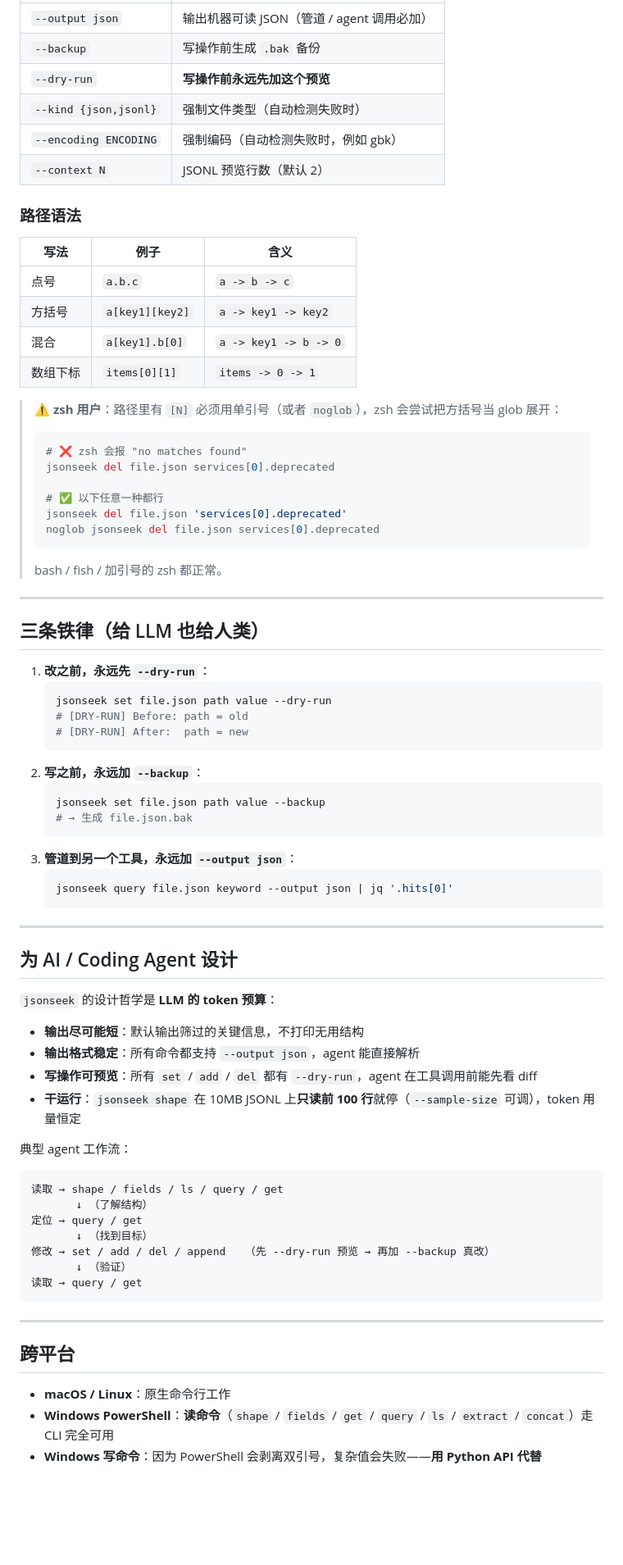
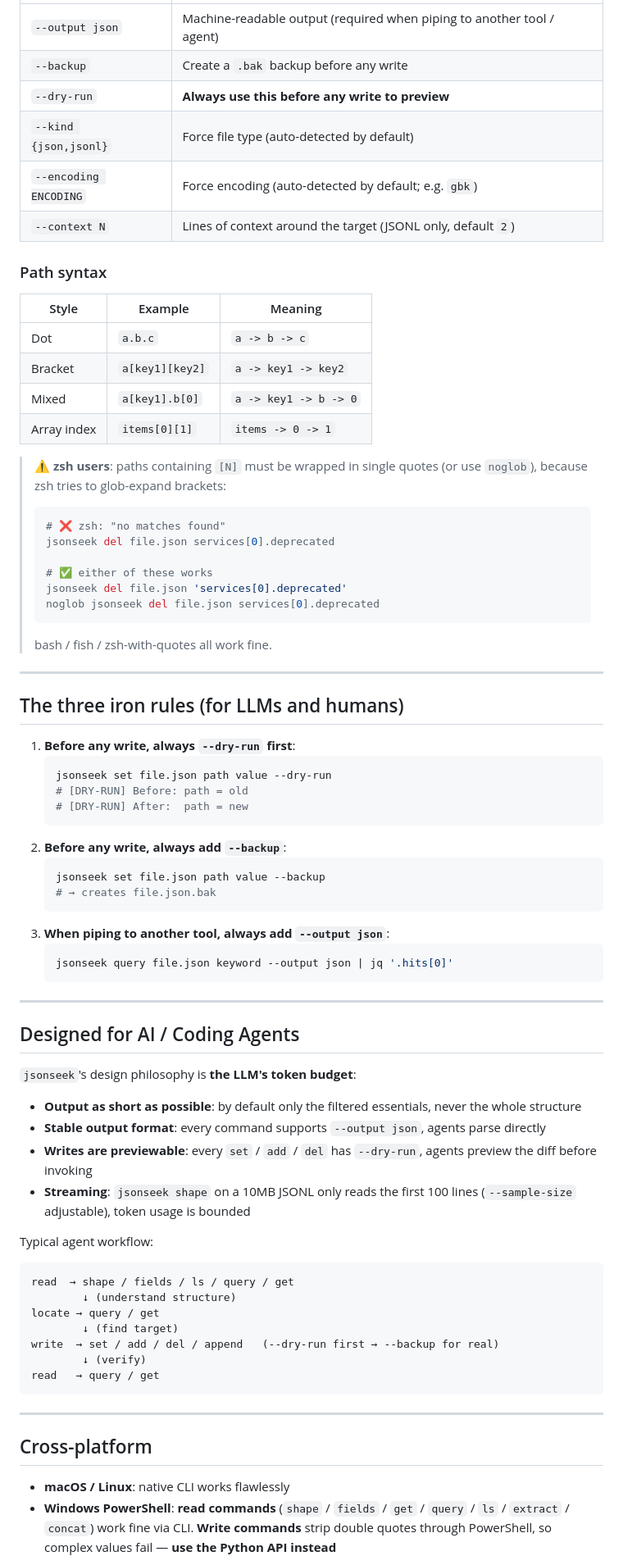
Before and after one commit to lo2589/JSONSEEK, a Markdown page: README.md, the part around one of its changes. Shown at 82% size. GitHub-like rendering; blank space fills up the shorter version.

````diff
--- a/README.md
+++ b/README.md
@@ -153,79 +145,78 @@ jsonseek <current_version>
 |---|---|
-| `--output json` | 输出机器可读 JSON（管道 / agent 调用必加） |
-| `--backup` | 写操作前生成 `.bak` 备份 |
-| `--dry-run` | **写操作前永远先加这个预览** |
-| `--kind {json,jsonl}` | 强制文件类型（自动检测失败时） |
-| `--encoding ENCODING` | 强制编码（自动检测失败时，例如 gbk） |
-| `--context N` | JSONL 预览行数（默认 2） |
+| `--output json` | Machine-readable output (required when piping to another tool / agent) |
+| `--backup` | Create a `.bak` backup before any write |
+| `--dry-run` | **Always use this before any write to preview** |
+| `--kind {json,jsonl}` | Force file type (auto-detected by default) |
+| `--encoding ENCODING` | Force encoding (auto-detected by default; e.g. `gbk`) |
+| `--context N` | Lines of context around the target (JSONL only, default `2`) |
 
-### 路径语法
+### Path syntax
 
-| 写法 | 例子 | 含义 |
+| Style | Example | Meaning |
 |---|---|---|
-| 点号 | `a.b.c` | `a -> b -> c` |
-| 方括号 | `a[key1][key2]` | `a -> key1 -> key2` |
-| 混合 | `a[key1].b[0]` | `a -> key1 -> b -> 0` |
-| 数组下标 | `items[0][1]` | `items -> 0 -> 1` |
+| Dot | `a.b.c` | `a -> b -> c` |
+| Bracket | `a[key1][key2]` | `a -> key1 -> key2` |
+| Mixed | `a[key1].b[0]` | `a -> key1 -> b -> 0` |
+| Array index | `items[0][1]` | `items -> 0 -> 1` |
 
-> **⚠️ zsh 用户**：路径里有 `[N]` 必须用单引号（或者 `noglob`），zsh 会尝试把方括号当 glob 展开：
+> **⚠️ zsh users**: paths containing `[N]` must be wrapped in single quotes (or use `noglob`), because zsh tries to glob-expand brackets:
 > ```bash
-> # ❌ zsh 会报 "no matches found"
+> # ❌ zsh: "no matches found"
 > jsonseek del file.json services[0].deprecated
 >
-> # ✅ 以下任意一种都行
+> # ✅ either of these works
 > jsonseek del file.json 'services[0].deprecated'
 > noglob jsonseek del file.json services[0].deprecated
 > ```
-> bash / fish / 加引号的 zsh 都正常。
+> bash / fish / zsh-with-quotes all work fine.
 
 ---
 
-## 三条铁律（给 LLM 也给人类）
+## The three iron rules (for LLMs and humans)
 
-1. **改之前，永远先 `--dry-run`**：
+1. **Before any write, always `--dry-run` first**:
    ```bash
    jsonseek set file.json path value --dry-run
    # [DRY-RUN] Before: path = old
    # [DRY-RUN] After:  path = new
    ```
-2. **写之前，永远加 `--backup`**：
+2. **Before any write, always add `--backup`**:
    ```bash
    jsonseek set file.json path value --backup
-   # → 生成 file.json.bak
+   # → creates file.json.bak
    ```
-3. **管道到另一个工具，永远加 `--output json`**：
+3. **When piping to another tool, always add `--output json`**:
    ```bash
    jsonseek query file.json keyword --output json | jq '.hits[0]'
    ```
 
 ---
 
-## 为 AI / Coding Agent 设计
+## Designed for AI / Coding Agents
 
-`jsonseek` 的设计哲学是 **LLM 的 token 预算**：
+`jsonseek`'s design philosophy is **the LLM's token budget**:
 
-- **输出尽可能短**：默认输出筛过的关键信息，不打印无用结构
-- **输出格式稳定**：所有命令都支持 `--output json`，agent 能直接解析
-- **写操作可预览**：所有 `set` / `add` / `del` 都有 `--dry-run`，agent 在工具调用前能先看 diff
-- **干运行**：`jsonseek shape` 在 10MB JSONL 上**只读前 100 行**就停（`--sample-size` 可调），token 用量恒定
+- **Output as short as possible**: by default only the filtered essentials, never the whole structure
+- **Stable output format**: every command supports `--output json`, agents parse directly
+- **Writes are previewable**: every `set` / `add` / `del` has `--dry-run`, agents preview the diff before invoking
+- **Streaming**: `jsonseek shape` on a 10MB JSONL only reads the first 100 lines (`--sample-size` adjustable), token usage is bounded
 
-典型 agent 工作流：
+Typical agent workflow:
 
 ```text
-读取 → shape / fields / ls / query / get
-       ↓ （了解结构）
-定位 → query / get
-       ↓ （找到目标）
-修改 → set / add / del / append   （先 --dry-run 预览 → 再加 --backup 真改）
-       ↓ （验证）
-读取 → query / get
+read  → shape / fields / ls / query / get
+        ↓ (understand structure)
+locate → query / get
+        ↓ (find target)
+write  → set / add / del / append   (--dry-run first → --backup for real)
+        ↓ (verify)
+read   → query / get
 ```
 
 ---
 
-## 跨平台
+## Cross-platform
 
-- **macOS / Linux**：原生命令行工作
-- **Windows PowerShell**：**读命令**（`shape` / `fields` / `get` / `query` / `ls` / `extract` / `concat`）走 CLI 完全可用
-- **Windows 写命令**：因为 PowerShell 会剥离双引号，复杂值会失败——**用 Python API 代替**
+- **macOS / Linux**: native CLI works flawlessly
+- **Windows PowerShell**: **read commands** (`shape` / `fields` / `get` / `query` / `ls` / `extract` / `concat`) work fine via CLI. **Write commands** strip double quotes through PowerShell, so complex values fail — **use the Python API instead**
 
````
Also changed, not shown: other parts of README.md (+161 -157 lines), README_ZH.md (+2 -0 lines).
